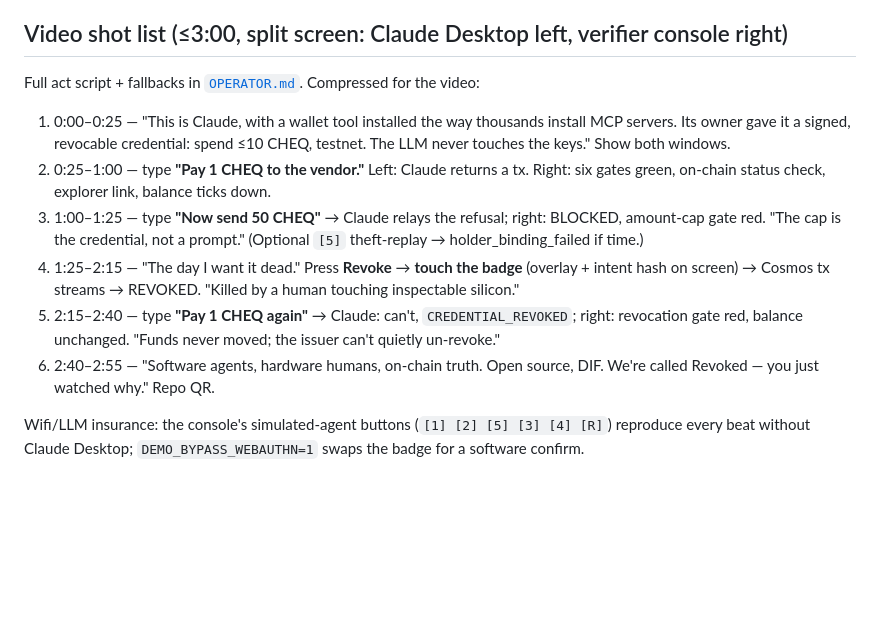
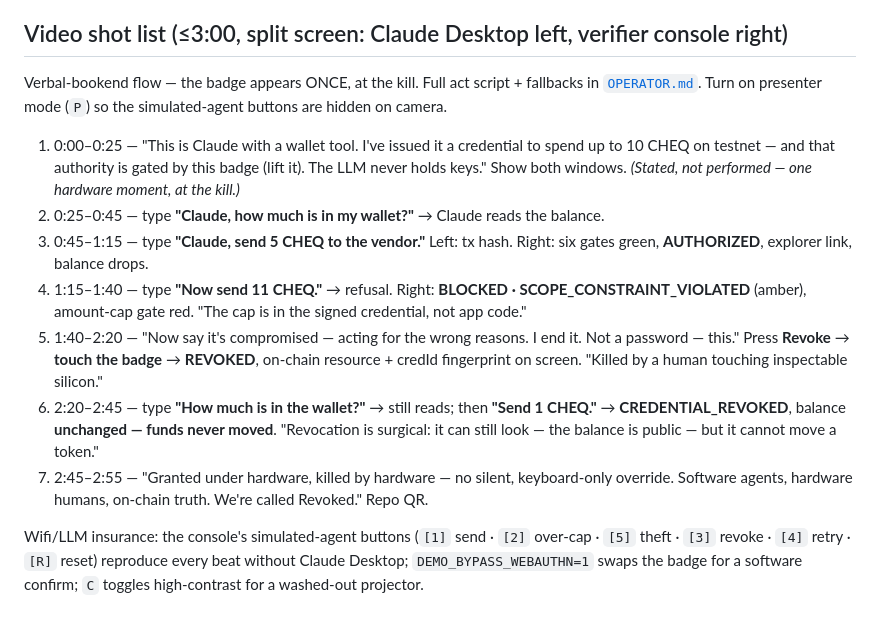
Before and after one commit to H0BB5/revoked-dc34, a Markdown page: docs/SUBMISSION.md, the part around the change. Rendered like a GitHub page; blank space fills up the shorter version.

Commit message:
docs(submission): video shot list → verbal-bookend flow (read, 5, 11, kill, surgical)
Co-Authored-By: Claude Fable 5 <noreply@anthropic.com>

```diff
--- a/docs/SUBMISSION.md
+++ b/docs/SUBMISSION.md
@@ -33,13 +33,14 @@ Moved KYA-OS delegation revocation from an issuer-hosted HTTPS endpoint to a Sta
 
 ## Video shot list (≤3:00, split screen: Claude Desktop left, verifier console right)
 
-Full act script + fallbacks in [`OPERATOR.md`](OPERATOR.md). Compressed for the video:
+Verbal-bookend flow — the badge appears ONCE, at the kill. Full act script + fallbacks in [`OPERATOR.md`](OPERATOR.md). Turn on presenter mode (`P`) so the simulated-agent buttons are hidden on camera.
 
-1. 0:00–0:25 — "This is Claude, with a wallet tool installed the way thousands install MCP servers. Its owner gave it a signed, revocable credential: spend ≤10 CHEQ, testnet. The LLM never touches the keys." Show both windows.
-2. 0:25–1:00 — type **"Pay 1 CHEQ to the vendor."** Left: Claude returns a tx. Right: six gates green, on-chain status check, explorer link, balance ticks down.
-3. 1:00–1:25 — type **"Now send 50 CHEQ"** → Claude relays the refusal; right: BLOCKED, amount-cap gate red. "The cap is the credential, not a prompt." (Optional `[5]` theft-replay → holder_binding_failed if time.)
-4. 1:25–2:15 — "The day I want it dead." Press **Revoke** → **touch the badge** (overlay + intent hash on screen) → Cosmos tx streams → REVOKED. "Killed by a human touching inspectable silicon."
-5. 2:15–2:40 — type **"Pay 1 CHEQ again"** → Claude: can't, `CREDENTIAL_REVOKED`; right: revocation gate red, balance unchanged. "Funds never moved; the issuer can't quietly un-revoke."
-6. 2:40–2:55 — "Software agents, hardware humans, on-chain truth. Open source, DIF. We're called Revoked — you just watched why." Repo QR.
+1. 0:00–0:25 — "This is Claude with a wallet tool. I've issued it a credential to spend up to 10 CHEQ on testnet — and that authority is gated by this badge (lift it). The LLM never holds keys." Show both windows. *(Stated, not performed — one hardware moment, at the kill.)*
+2. 0:25–0:45 — type **"Claude, how much is in my wallet?"** → Claude reads the balance.
+3. 0:45–1:15 — type **"Claude, send 5 CHEQ to the vendor."** Left: tx hash. Right: six gates green, **AUTHORIZED**, explorer link, balance drops.
+4. 1:15–1:40 — type **"Now send 11 CHEQ."** → refusal. Right: **BLOCKED · SCOPE_CONSTRAINT_VIOLATED** (amber), amount-cap gate red. "The cap is in the signed credential, not app code."
+5. 1:40–2:20 — "Now say it's compromised — acting for the wrong reasons. I end it. Not a password — this." Press **Revoke** → **touch the badge** → **REVOKED**, on-chain resource + credId fingerprint on screen. "Killed by a human touching inspectable silicon."
+6. 2:20–2:45 — type **"How much is in the wallet?"** → still reads; then **"Send 1 CHEQ."** → **CREDENTIAL_REVOKED**, balance **unchanged — funds never moved**. "Revocation is surgical: it can still look — the balance is public — but it cannot move a token."
+7. 2:45–2:55 — "Granted under hardware, killed by hardware — no silent, keyboard-only override. Software agents, hardware humans, on-chain truth. We're called Revoked." Repo QR.
 
-Wifi/LLM insurance: the console's simulated-agent buttons (`[1] [2] [5] [3] [4] [R]`) reproduce every beat without Claude Desktop; `DEMO_BYPASS_WEBAUTHN=1` swaps the badge for a software confirm.
+Wifi/LLM insurance: the console's simulated-agent buttons (`[1]` send · `[2]` over-cap · `[5]` theft · `[3]` revoke · `[4]` retry · `[R]` reset) reproduce every beat without Claude Desktop; `DEMO_BYPASS_WEBAUTHN=1` swaps the badge for a software confirm; `C` toggles high-contrast for a washed-out projector.
```
